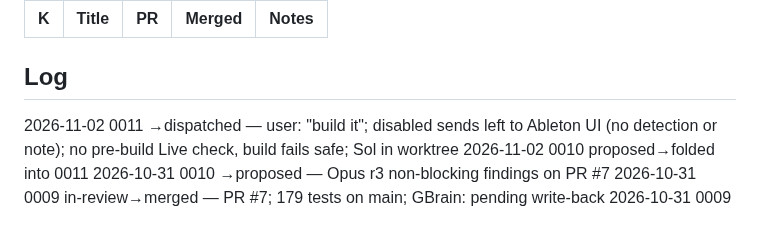
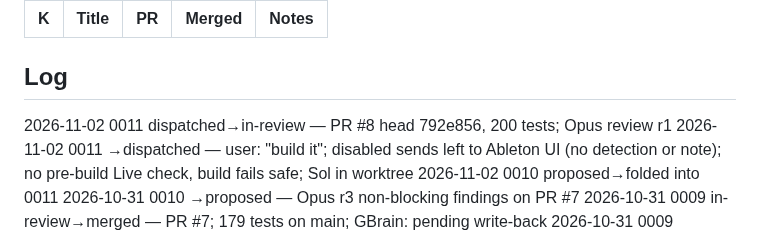
Before and after one commit to pepperhorn/ableton-control, a Markdown page: docs/wip/LEDGER.md, the part around one of its changes. Drawn GitHub-style.

Commit message:
docs: ledger 0011 in review
Co-Authored-By: Claude Opus 5.5 <noreply@anthropic.com>

```diff
--- a/docs/wip/LEDGER.md
+++ b/docs/wip/LEDGER.md
@@ -28,6 +28,7 @@ Next ID: 0012
 
 ## Log
 <!-- One line per status change, newest first: YYYY-MM-DD NNNN old→new — note -->
+2026-11-02 0011 dispatched→in-review — PR #8 head 792e856, 200 tests; Opus review r1
 2026-11-02 0011 →dispatched — user: "build it"; disabled sends left to Ableton UI (no detection or note); no pre-build Live check, build fails safe; Sol in worktree
 2026-11-02 0010 proposed→folded into 0011
 2026-10-31 0010 →proposed — Opus r3 non-blocking findings on PR #7
```
Also changed, not shown: other parts of docs/wip/LEDGER.md (+1 -1 lines).
